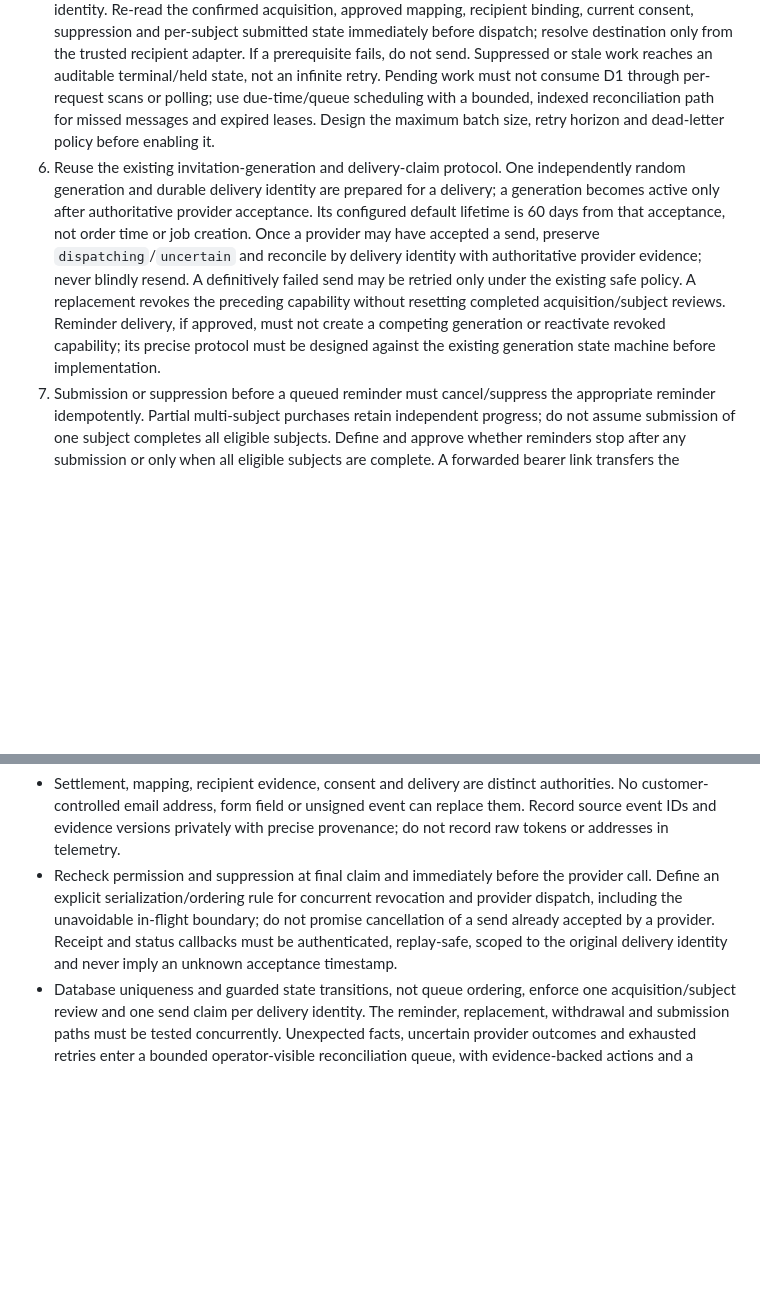
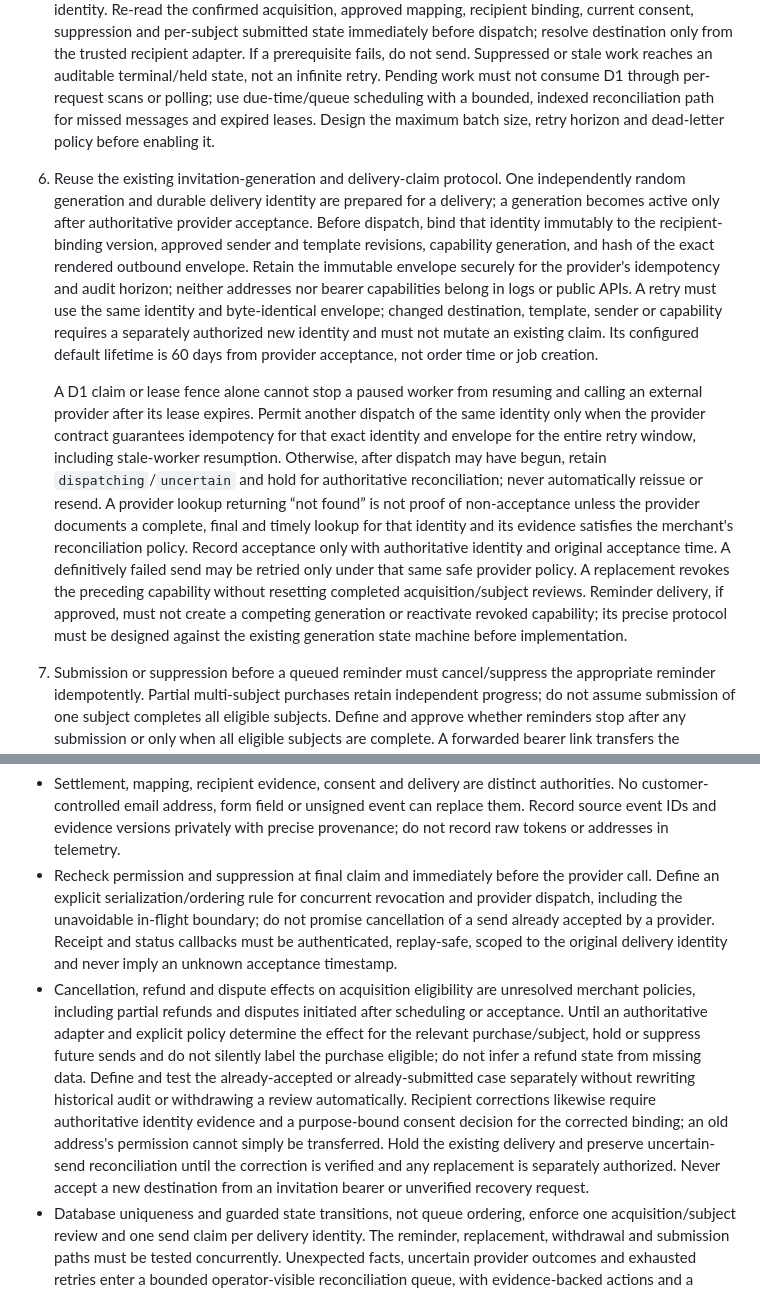
Before and after one commit to mitchins/cart-ray, a Markdown page: docs/reviews/invitation-automation-design.md, 2 parts joined by grey strips. GitHub-like rendering; blank space fills up the shorter version.

Commit message:
Fence delivery envelopes and unresolved purchase changes

```diff
--- a/docs/reviews/invitation-automation-design.md
+++ b/docs/reviews/invitation-automation-design.md
@@ -15,13 +15,16 @@ Reviews owns its own database, invitation state and delivery decisions. Checkout
 3. Persist an acquisition intake record with a stable identity scoped to store, environment and acquisition. Events delivered more than once or by different settlement paths must resolve to the same acquisition; reject an event with the same identity but changed immutable facts, and surface it for investigation. Never infer delivery exactly once from message delivery. Cross-database writes cannot be atomic: acknowledge only after durable Reviews-side intake, retry safely, and design replay/reconciliation around both sides. The existing single `outbox.delivered_at` must not be repurposed as the Reviews subscriber's acknowledgement where it could interfere with other consumers; independent delivery/checkpoint semantics are prerequisite work.
 4. Apply an explicitly configured invitation policy to create a due-time intent. Default policy is off; first-send delay, any reminder count/timing and expiry of stale intents require merchant approval, and no reminder is assumed. The first due time is the authoritative confirmed acquisition timestamp plus the approved delay, not event receipt, intake, retry or scheduler time. Persist its exact source, value and policy version; do not infer or manufacture confirmation time from a replay. A post-activation confirmation delivered late but still within an approved maximum lateness becomes immediately due after all checks; outside that window or with unavailable/ambiguous time it is held or suppressed according to the approved policy, never silently re-anchored. Pre-activation confirmations remain suppressed even if first received after activation, except under a separately approved backfill. Store the policy/version, confirmation evidence and due time with the intent, keyed by acquisition, intended purpose and attempt kind so duplicate event delivery or worker crashes cannot schedule duplicate invitations. Retries do not reset the clock or silently adopt a new policy. An immutable event identity is not a substitute for the acquisition identity.
 5. At due time, a bounded queue-driven dispatcher claims the intent atomically with a lease/fencing identity. Re-read the confirmed acquisition, approved mapping, recipient binding, current consent, suppression and per-subject submitted state immediately before dispatch; resolve destination only from the trusted recipient adapter. If a prerequisite fails, do not send. Suppressed or stale work reaches an auditable terminal/held state, not an infinite retry. Pending work must not consume D1 through per-request scans or polling; use due-time/queue scheduling with a bounded, indexed reconciliation path for missed messages and expired leases. Design the maximum batch size, retry horizon and dead-letter policy before enabling it.
-6. Reuse the existing invitation-generation and delivery-claim protocol. One independently random generation and durable delivery identity are prepared for a delivery; a generation becomes active only after authoritative provider acceptance. Its configured default lifetime is 60 days from that acceptance, not order time or job creation. Once a provider may have accepted a send, preserve `dispatching`/`uncertain` and reconcile by delivery identity with authoritative provider evidence; never blindly resend. A definitively failed send may be retried only under the existing safe policy. A replacement revokes the preceding capability without resetting completed acquisition/subject reviews. Reminder delivery, if approved, must not create a competing generation or reactivate revoked capability; its precise protocol must be designed against the existing generation state machine before implementation.
+6. Reuse the existing invitation-generation and delivery-claim protocol. One independently random generation and durable delivery identity are prepared for a delivery; a generation becomes active only after authoritative provider acceptance. Before dispatch, bind that identity immutably to the recipient-binding version, approved sender and template revisions, capability generation, and hash of the exact rendered outbound envelope. Retain the immutable envelope securely for the provider's idempotency and audit horizon; neither addresses nor bearer capabilities belong in logs or public APIs. A retry must use the same identity and byte-identical envelope; changed destination, template, sender or capability requires a separately authorized new identity and must not mutate an existing claim. Its configured default lifetime is 60 days from provider acceptance, not order time or job creation.
+
+   A D1 claim or lease fence alone cannot stop a paused worker from resuming and calling an external provider after its lease expires. Permit another dispatch of the same identity only when the provider contract guarantees idempotency for that exact identity and envelope for the entire retry window, including stale-worker resumption. Otherwise, after dispatch may have begun, retain `dispatching`/`uncertain` and hold for authoritative reconciliation; never automatically reissue or resend. A provider lookup returning “not found” is not proof of non-acceptance unless the provider documents a complete, final and timely lookup for that identity and its evidence satisfies the merchant's reconciliation policy. Record acceptance only with authoritative identity and original acceptance time. A definitively failed send may be retried only under that same safe provider policy. A replacement revokes the preceding capability without resetting completed acquisition/subject reviews. Reminder delivery, if approved, must not create a competing generation or reactivate revoked capability; its precise protocol must be designed against the existing generation state machine before implementation.
 7. Submission or suppression before a queued reminder must cancel/suppress the appropriate reminder idempotently. Partial multi-subject purchases retain independent progress; do not assume submission of one subject completes all eligible subjects. Define and approve whether reminders stop after any submission or only when all eligible subjects are complete. A forwarded bearer link transfers the capability and does not establish personal identity. GET/HEAD must not consume it or create a review.
 
 ## Ownership, races and recovery
 
 - Settlement, mapping, recipient evidence, consent and delivery are distinct authorities. No customer-controlled email address, form field or unsigned event can replace them. Record source event IDs and evidence versions privately with precise provenance; do not record raw tokens or addresses in telemetry.
 - Recheck permission and suppression at final claim and immediately before the provider call. Define an explicit serialization/ordering rule for concurrent revocation and provider dispatch, including the unavoidable in-flight boundary; do not promise cancellation of a send already accepted by a provider. Receipt and status callbacks must be authenticated, replay-safe, scoped to the original delivery identity and never imply an unknown acceptance timestamp.
+- Cancellation, refund and dispute effects on acquisition eligibility are unresolved merchant policies, including partial refunds and disputes initiated after scheduling or acceptance. Until an authoritative adapter and explicit policy determine the effect for the relevant purchase/subject, hold or suppress future sends and do not silently label the purchase eligible; do not infer a refund state from missing data. Define and test the already-accepted or already-submitted case separately without rewriting historical audit or withdrawing a review automatically. Recipient corrections likewise require authoritative identity evidence and a purpose-bound consent decision for the corrected binding; an old address's permission cannot simply be transferred. Hold the existing delivery and preserve uncertain-send reconciliation until the correction is verified and any replacement is separately authorized. Never accept a new destination from an invitation bearer or unverified recovery request.
 - Database uniqueness and guarded state transitions, not queue ordering, enforce one acquisition/subject review and one send claim per delivery identity. The reminder, replacement, withdrawal and submission paths must be tested concurrently. Unexpected facts, uncertain provider outcomes and exhausted retries enter a bounded operator-visible reconciliation queue, with evidence-backed actions and a stable staff audit actor. Retain the existing automatic recovery queue and delivery state machine; no parallel invitation scheduler may bypass them.
 - Consent withdrawal, provider bounce/complaint or merchant suppression prevents future eligible sends; exact suppression scope, retention and appeal are policy decisions. Never recreate or re-enroll historical WordPress invitations.
 
```
Also changed, not shown: other parts of docs/reviews/invitation-automation-design.md (+1 -1 lines).
